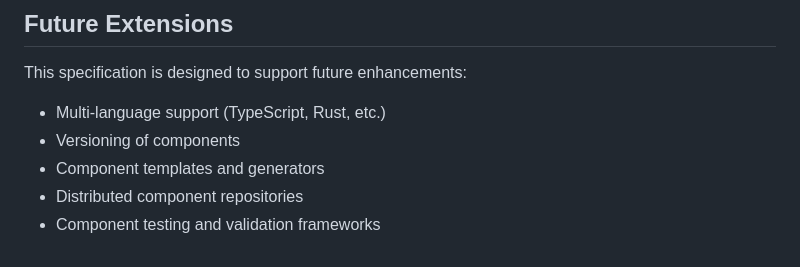
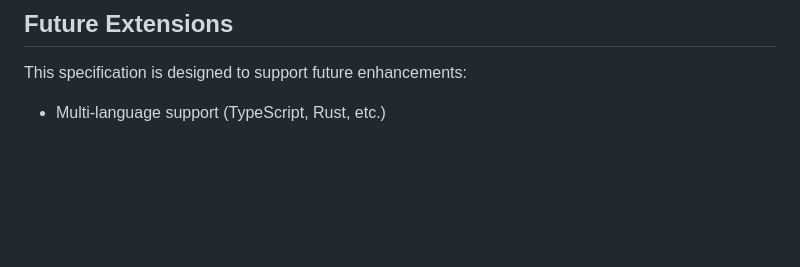
Before and after one commit to scidonia/axiomander, a Markdown page: component_storage_specification.md, the part around the change. Rendered like a GitHub page; blank space fills up the shorter version.

Commit message:
docs: Remove future enhancement notes from component storage specification

```diff
--- a/component_storage_specification.md
+++ b/component_storage_specification.md
@@ -320,7 +320,3 @@ Edges in the graph can represent:
 
 This specification is designed to support future enhancements:
 - Multi-language support (TypeScript, Rust, etc.)
-- Versioning of components
-- Component templates and generators
-- Distributed component repositories
-- Component testing and validation frameworks
```
